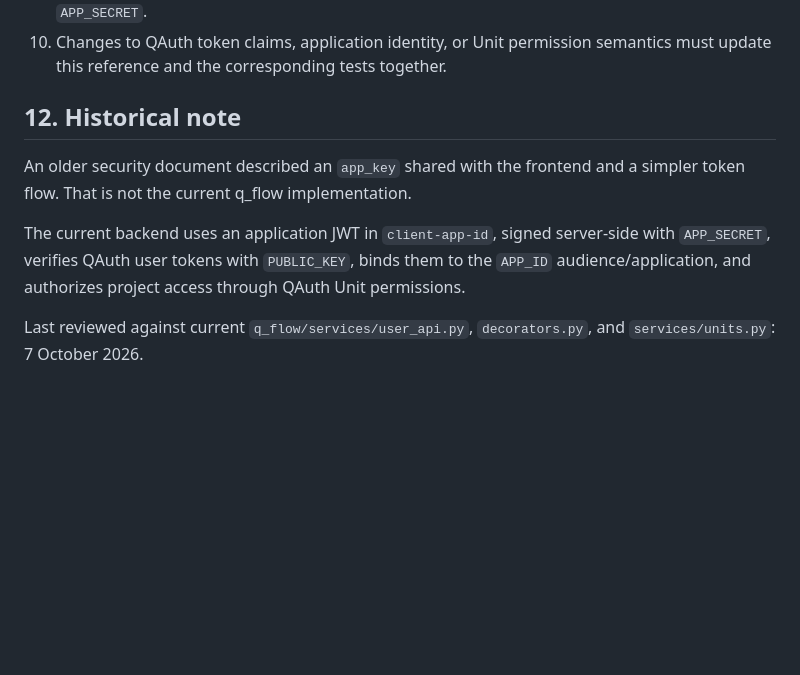
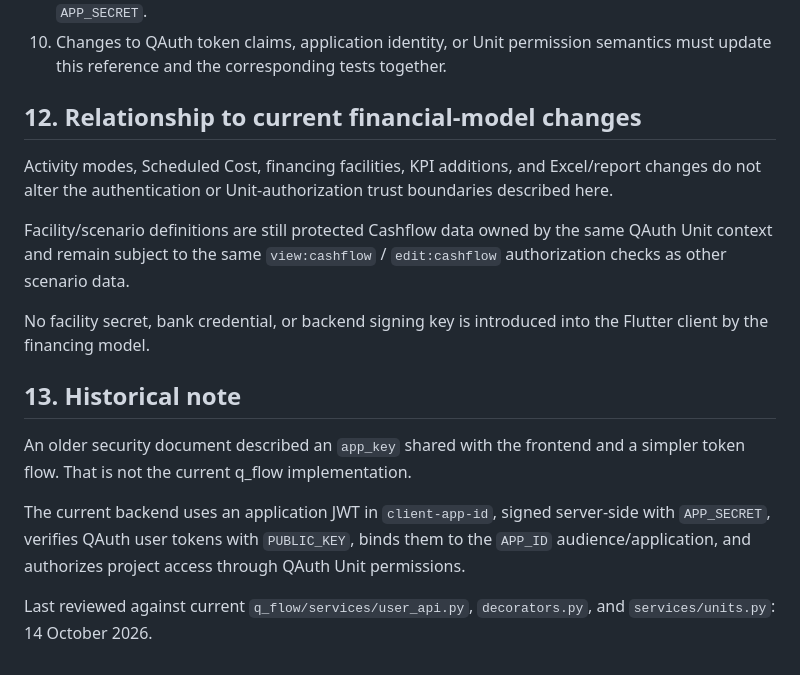
Before and after one commit to iqmia/q_flow, a Markdown page: documentation/reference/security.md, the part around the change. Rendered like a GitHub page; blank space fills up the shorter version.

Commit message:
docs: mark security reference reviewed

```diff
--- a/documentation/reference/security.md
+++ b/documentation/reference/security.md
@@ -225,10 +225,18 @@ Tests should mock QAuth at the application boundary when validating QAuth behavi
 9. Documentation must not instruct the frontend to store backend signing secrets or the backend `APP_SECRET`.
 10. Changes to QAuth token claims, application identity, or Unit permission semantics must update this reference and the corresponding tests together.
 
-## 12. Historical note
+## 12. Relationship to current financial-model changes
+
+Activity modes, Scheduled Cost, financing facilities, KPI additions, and Excel/report changes do not alter the authentication or Unit-authorization trust boundaries described here.
+
+Facility/scenario definitions are still protected Cashflow data owned by the same QAuth Unit context and remain subject to the same `view:cashflow` / `edit:cashflow` authorization checks as other scenario data.
+
+No facility secret, bank credential, or backend signing key is introduced into the Flutter client by the financing model.
+
+## 13. Historical note
 
 An older security document described an `app_key` shared with the frontend and a simpler token flow. That is not the current q_flow implementation.
 
 The current backend uses an application JWT in `client-app-id`, signed server-side with `APP_SECRET`, verifies QAuth user tokens with `PUBLIC_KEY`, binds them to the `APP_ID` audience/application, and authorizes project access through QAuth Unit permissions.
 
-Last reviewed against current `q_flow/services/user_api.py`, `decorators.py`, and `services/units.py`: 7 October 2026.
+Last reviewed against current `q_flow/services/user_api.py`, `decorators.py`, and `services/units.py`: 14 October 2026.
```
